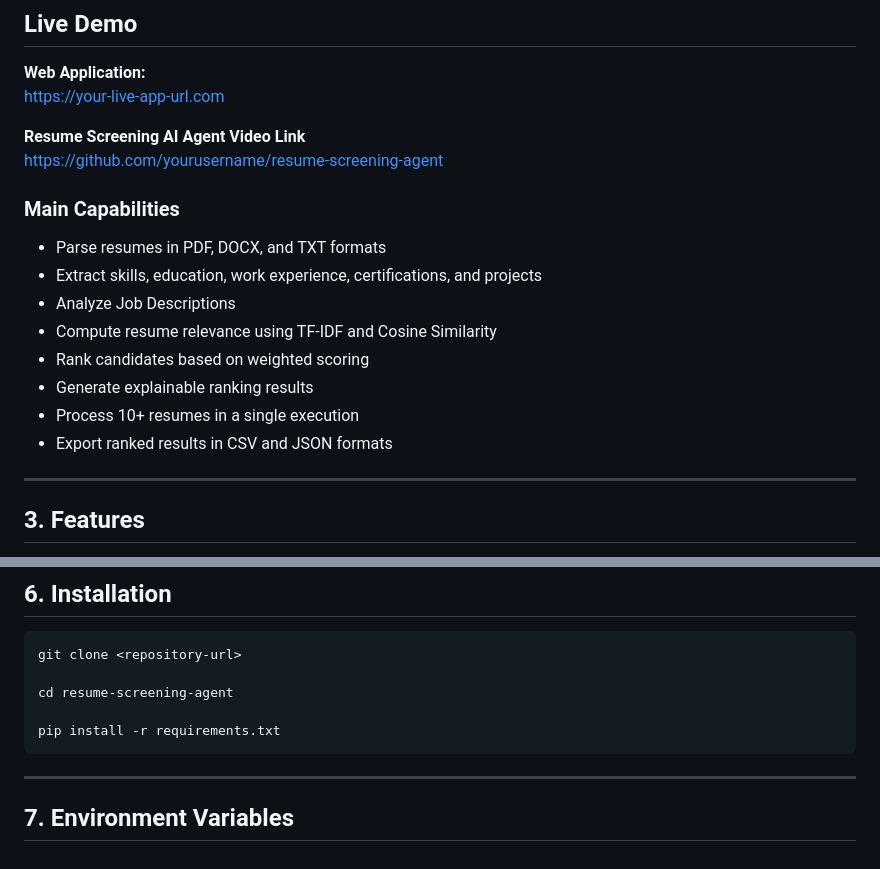
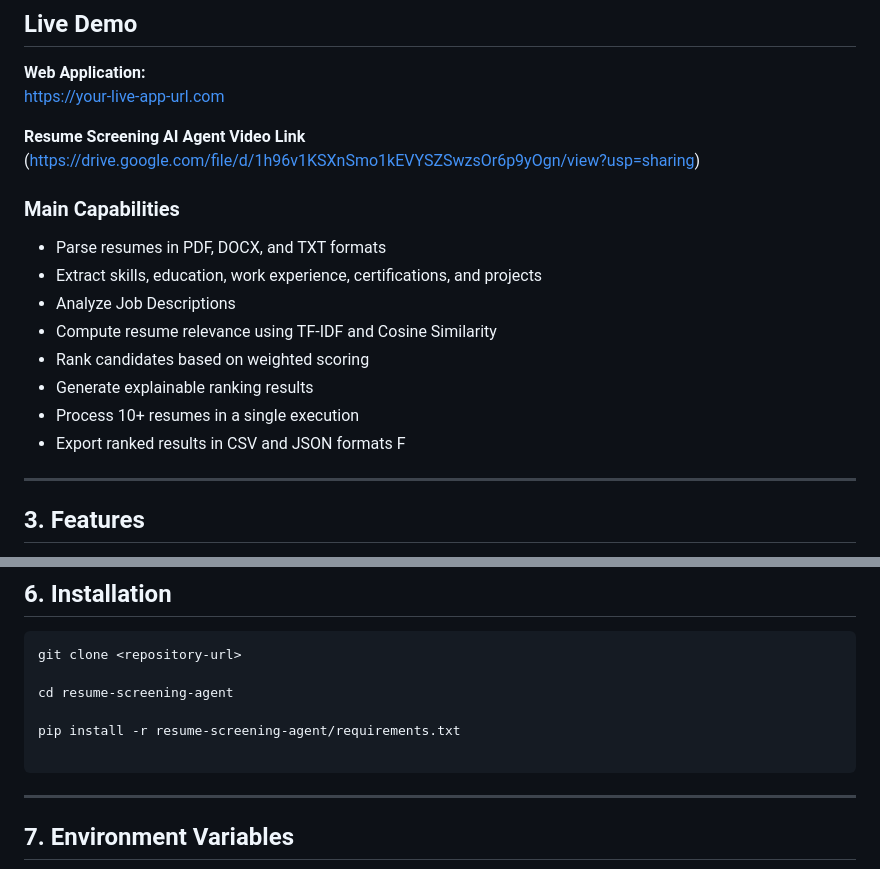
Before and after one commit to padma68/Resume-Screening-AI-Agent, a Markdown page: README.md, 2 parts joined by grey strips. Rendered like a GitHub page.

````diff
--- a/README.md
+++ b/README.md
@@ -40,7 +40,7 @@ Resumes (10+)    ──┘        │
 https://your-live-app-url.com
 
 **Resume Screening AI Agent Video Link**
-[https://github.com/yourusername/resume-screening-agent](https://drive.google.com/file/d/1h96v1KSXnSmo1kEVYSZSwzsOr6p9yOgn/view?usp=sharing)
+(https://drive.google.com/file/d/1h96v1KSXnSmo1kEVYSZSwzsOr6p9yOgn/view?usp=sharing)
 
 ### Main Capabilities
 
@@ -52,7 +52,7 @@ https://your-live-app-url.com
 - Generate explainable ranking results
 - Process 10+ resumes in a single execution
 - Export ranked results in CSV and JSON formats
-
+F
 ---
 
 ## 3. Features
@@ -135,7 +135,8 @@ git clone <repository-url>
 
 cd resume-screening-agent
 
-pip install -r requirements.txt
+pip install -r resume-screening-agent/requirements.txt
+
 ```
 
 ---
````
